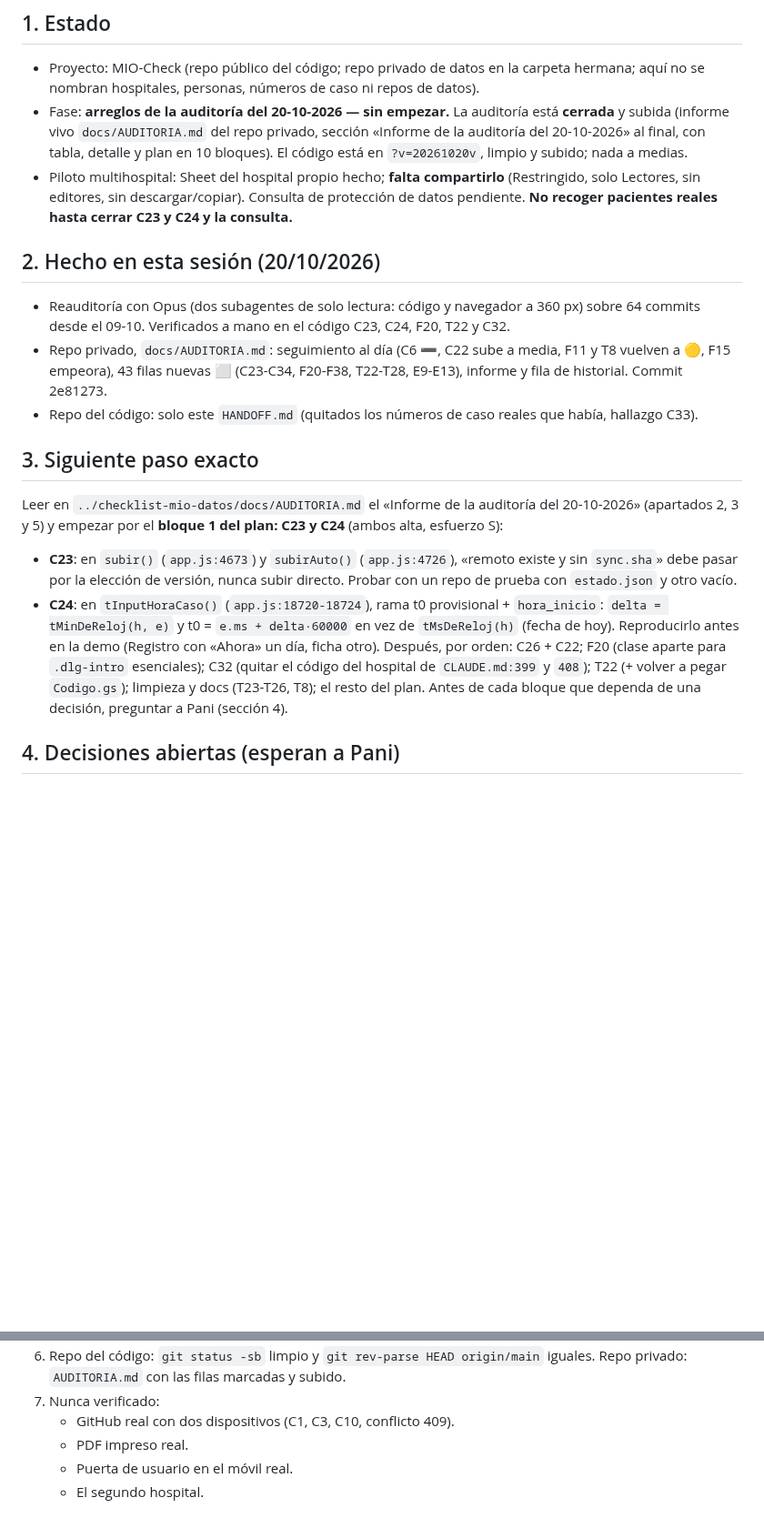
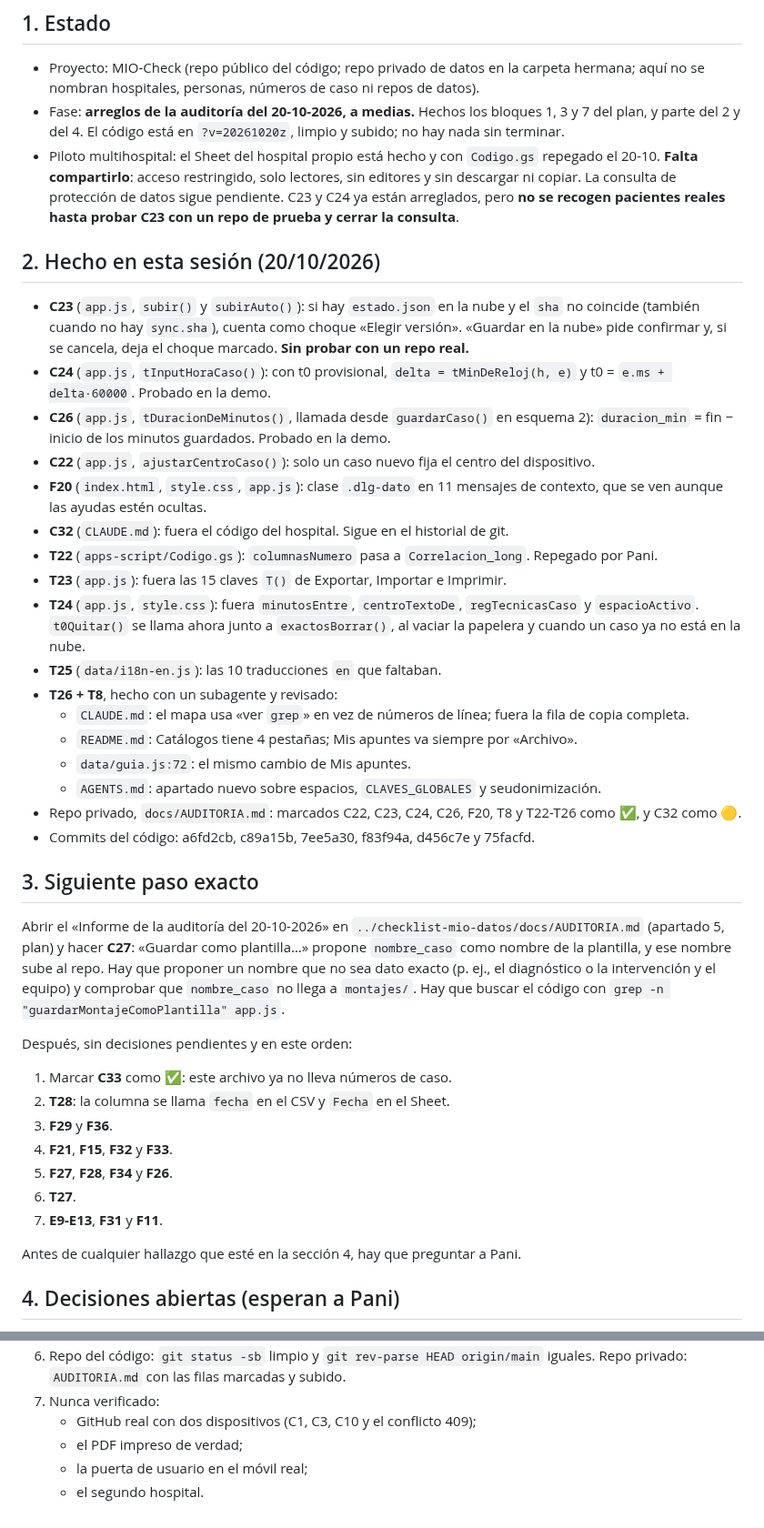
Before and after one commit to paniaguadediego-bit/checklist-mio-ionm, a Markdown page: HANDOFF.md, 2 parts joined by grey strips. Shown at 91% size. Rendered like a GitHub page; blank space fills up the shorter version.

```diff
--- a/HANDOFF.md
+++ b/HANDOFF.md
@@ -3,21 +3,43 @@
 ## 1. Estado
 
 - Proyecto: MIO-Check (repo público del código; repo privado de datos en la carpeta hermana; aquí no se nombran hospitales, personas, números de caso ni repos de datos).
-- Fase: **arreglos de la auditoría del 20-10-2026 — sin empezar.** La auditoría está **cerrada** y subida (informe vivo `docs/AUDITORIA.md` del repo privado, sección «Informe de la auditoría del 20-10-2026» al final, con tabla, detalle y plan en 10 bloques). El código está en `?v=20261020v`, limpio y subido; nada a medias.
-- Piloto multihospital: Sheet del hospital propio hecho; **falta compartirlo** (Restringido, solo Lectores, sin editores, sin descargar/copiar). Consulta de protección de datos pendiente. **No recoger pacientes reales hasta cerrar C23 y C24 y la consulta.**
+- Fase: **arreglos de la auditoría del 20-10-2026, a medias.** Hechos los bloques 1, 3 y 7 del plan, y parte del 2 y del 4. El código está en `?v=20261020z`, limpio y subido; no hay nada sin terminar.
+- Piloto multihospital: el Sheet del hospital propio está hecho y con `Codigo.gs` repegado el 20-10. **Falta compartirlo**: acceso restringido, solo lectores, sin editores y sin descargar ni copiar. La consulta de protección de datos sigue pendiente. C23 y C24 ya están arreglados, pero **no se recogen pacientes reales hasta probar C23 con un repo de prueba y cerrar la consulta**.
 
 ## 2. Hecho en esta sesión (20/10/2026)
 
-- Reauditoría con Opus (dos subagentes de solo lectura: código y navegador a 360 px) sobre 64 commits desde el 09-10. Verificados a mano en el código C23, C24, F20, T22 y C32.
-- Repo privado, `docs/AUDITORIA.md`: seguimiento al día (C6 ➖, C22 sube a media, F11 y T8 vuelven a 🟡, F15 empeora), 43 filas nuevas ⬜ (C23-C34, F20-F38, T22-T28, E9-E13), informe y fila de historial. Commit 2e81273.
-- Repo del código: solo este `HANDOFF.md` (quitados los números de caso reales que había, hallazgo C33).
+- **C23** (`app.js`, `subir()` y `subirAuto()`): si hay `estado.json` en la nube y el `sha` no coincide (también cuando no hay `sync.sha`), cuenta como choque «Elegir versión». «Guardar en la nube» pide confirmar y, si se cancela, deja el choque marcado. **Sin probar con un repo real.**
+- **C24** (`app.js`, `tInputHoraCaso()`): con t0 provisional, `delta = tMinDeReloj(h, e)` y t0 = `e.ms + delta·60000`. Probado en la demo.
+- **C26** (`app.js`, `tDuracionDeMinutos()`, llamada desde `guardarCaso()` en esquema 2): `duracion_min` = fin − inicio de los minutos guardados. Probado en la demo.
+- **C22** (`app.js`, `ajustarCentroCaso()`): solo un caso nuevo fija el centro del dispositivo.
+- **F20** (`index.html`, `style.css`, `app.js`): clase `.dlg-dato` en 11 mensajes de contexto, que se ven aunque las ayudas estén ocultas.
+- **C32** (`CLAUDE.md`): fuera el código del hospital. Sigue en el historial de git.
+- **T22** (`apps-script/Codigo.gs`): `columnasNumero` pasa a `Correlacion_long`. Repegado por Pani.
+- **T23** (`app.js`): fuera las 15 claves `T()` de Exportar, Importar e Imprimir.
+- **T24** (`app.js`, `style.css`): fuera `minutosEntre`, `centroTextoDe`, `regTecnicasCaso` y `espacioActivo`. `t0Quitar()` se llama ahora junto a `exactosBorrar()`, al vaciar la papelera y cuando un caso ya no está en la nube.
+- **T25** (`data/i18n-en.js`): las 10 traducciones `en` que faltaban.
+- **T26 + T8**, hecho con un subagente y revisado:
+  - `CLAUDE.md`: el mapa usa «ver `grep`» en vez de números de línea; fuera la fila de copia completa.
+  - `README.md`: Catálogos tiene 4 pestañas; Mis apuntes va siempre por «Archivo».
+  - `data/guia.js:72`: el mismo cambio de Mis apuntes.
+  - `AGENTS.md`: apartado nuevo sobre espacios, `CLAVES_GLOBALES` y seudonimización.
+- Repo privado, `docs/AUDITORIA.md`: marcados C22, C23, C24, C26, F20, T8 y T22-T26 como ✅, y C32 como 🟡.
+- Commits del código: a6fd2cb, c89a15b, 7ee5a30, f83f94a, d456c7e y 75facfd.
 
 ## 3. Siguiente paso exacto
 
-Leer en `../checklist-mio-datos/docs/AUDITORIA.md` el «Informe de la auditoría del 20-10-2026» (apartados 2, 3 y 5) y empezar por el **bloque 1 del plan: C23 y C24** (ambos alta, esfuerzo S):
-- **C23**: en `subir()` (`app.js:4673`) y `subirAuto()` (`app.js:4726`), «remoto existe y sin `sync.sha`» debe pasar por la elección de versión, nunca subir directo. Probar con un repo de prueba con `estado.json` y otro vacío.
-- **C24**: en `tInputHoraCaso()` (`app.js:18720-18724`), rama t0 provisional + `hora_inicio`: `delta = tMinDeReloj(h, e)` y t0 = `e.ms + delta·60000` en vez de `tMsDeReloj(h)` (fecha de hoy). Reproducirlo antes en la demo (Registro con «Ahora» un día, ficha otro).
-Después, por orden: C26 + C22; F20 (clase aparte para `.dlg-intro` esenciales); C32 (quitar el código del hospital de `CLAUDE.md:399` y `408`); T22 (+ volver a pegar `Codigo.gs`); limpieza y docs (T23-T26, T8); el resto del plan. Antes de cada bloque que dependa de una decisión, preguntar a Pani (sección 4).
+Abrir el «Informe de la auditoría del 20-10-2026» en `../checklist-mio-datos/docs/AUDITORIA.md` (apartado 5, plan) y hacer **C27**: «Guardar como plantilla…» propone `nombre_caso` como nombre de la plantilla, y ese nombre sube al repo. Hay que proponer un nombre que no sea dato exacto (p. ej., el diagnóstico o la intervención y el equipo) y comprobar que `nombre_caso` no llega a `montajes/`. Hay que buscar el código con `grep -n "guardarMontajeComoPlantilla" app.js`.
+
+Después, sin decisiones pendientes y en este orden:
+1. Marcar **C33** como ✅: este archivo ya no lleva números de caso.
+2. **T28**: la columna se llama `fecha` en el CSV y `Fecha` en el Sheet.
+3. **F29** y **F36**.
+4. **F21**, **F15**, **F32** y **F33**.
+5. **F27**, **F28**, **F34** y **F26**.
+6. **T27**.
+7. **E9-E13**, **F31** y **F11**.
+
+Antes de cualquier hallazgo que esté en la sección 4, hay que preguntar a Pani.
 
 ## 4. Decisiones abiertas (esperan a Pani)
 
@@ -65,6 +98,6 @@ Después, por orden: C26 + C22; F20 (clase aparte para `.dlg-intro` esenciales);
 6. Repo del código: `git status -sb` limpio y `git rev-parse HEAD origin/main` iguales. Repo privado: `AUDITORIA.md` con las filas marcadas y subido.
 7. Nunca verificado:
-   - GitHub real con dos dispositivos (C1, C3, C10, conflicto 409).
-   - PDF impreso real.
-   - Puerta de usuario en el móvil real.
-   - El segundo hospital.
+   - GitHub real con dos dispositivos (C1, C3, C10 y el conflicto 409);
+   - el PDF impreso de verdad;
+   - la puerta de usuario en el móvil real;
+   - el segundo hospital.
```
Also changed, not shown: other parts of HANDOFF.md (+46 -35 lines).
